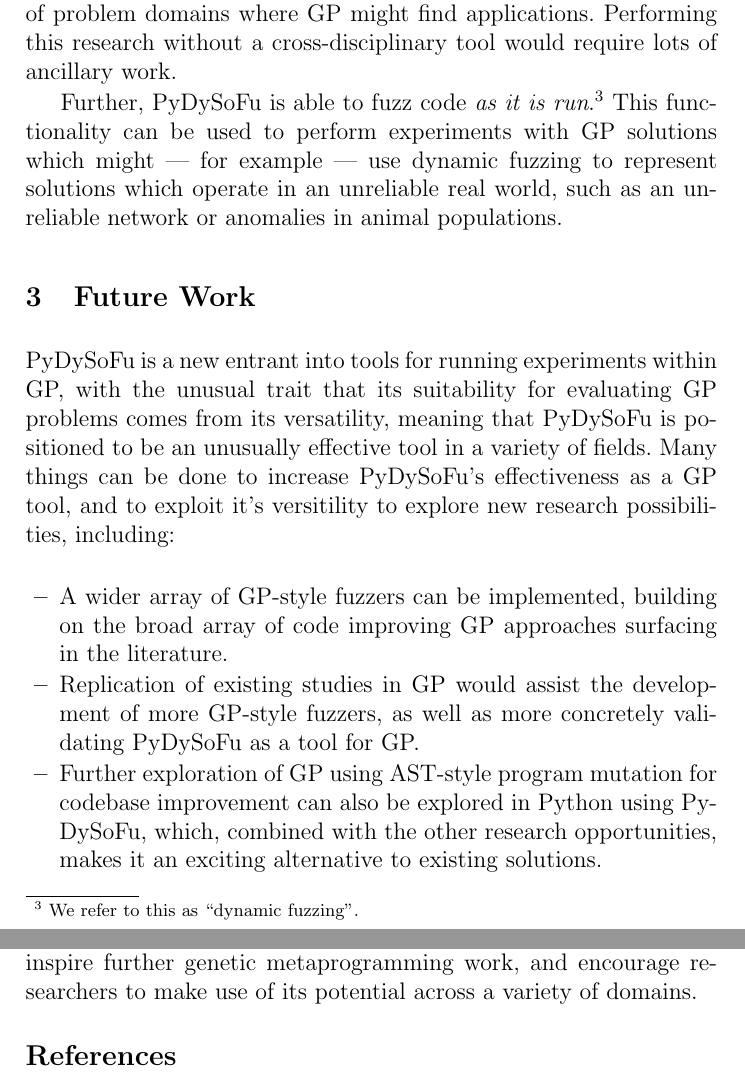
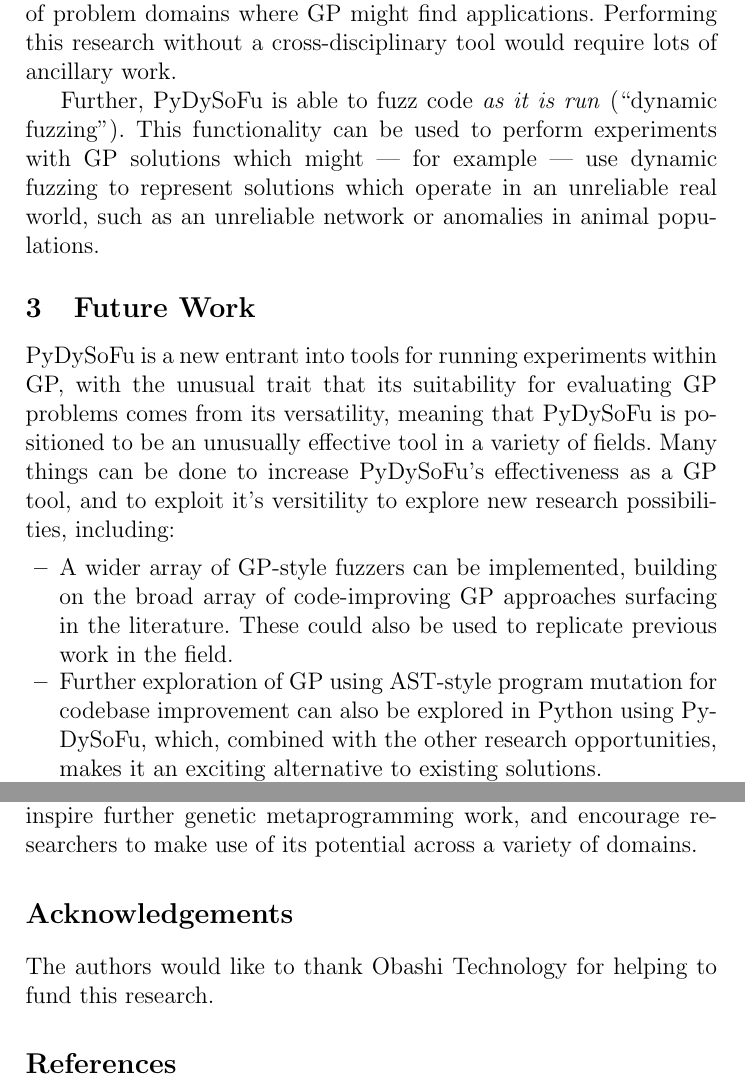
Before and after one commit to probablytom/essays, a LaTeX paper (ReaLX18/process_fuzzing_for_gp.tex, which reads ReaLX18/prelude.tex): two parts of pages 4 and 5 of 5, joined at a grey line, cut so that both start at the same text. Compiled offline with pdfLaTeX.

Commit message:
REALX final draft

```diff
--- a/ReaLX18/prelude.tex
+++ b/ReaLX18/prelude.tex
@@ -1,6 +1,6 @@
 \author{Tom Wallis \& Tim Storer}
-\institute{School of Computing Science, University of Glasgow \\ \email{w.wallis.1@research.gla.ac.uk} \& \email{timothy.storer@glasgow.ac.uk}
-  }
+\institute{\email{w.wallis.1@research.gla.ac.uk} \& \email{timothy.storer@glasgow.ac.uk} \\ School of Computing Science, University of Glasgow
+}
 \date{}
 \title{Process Fuzzing as an Approach for Genetic Programming}
 
--- a/ReaLX18/process_fuzzing_for_gp.tex
+++ b/ReaLX18/process_fuzzing_for_gp.tex
@@ -124,16 +124,15 @@ socio-technical variance, provides a plethora of problem domains where GP might
 find applications. Performing this research without a cross-disciplinary tool
 would require lots of ancillary work.\par
 
-Further, PyDySoFu is able to fuzz code \emph{as it is run}.\footnote{We refer to
-  this as ``dynamic fuzzing''.} This functionality can be used to perform
-experiments with GP solutions which might --- for example --- use dynamic
-fuzzing to represent solutions which operate in an unreliable real world, such
-as an unreliable network or anomalies in animal populations.\par
+Further, PyDySoFu is able to fuzz code \emph{as it is run} (``dynamic
+fuzzing''). This functionality can be used to perform experiments with GP
+solutions which might --- for example --- use dynamic fuzzing to represent
+solutions which operate in an unreliable real world, such as an unreliable
+network or anomalies in animal populations.\par
 
 
 \section{Future Work}
 \label{sec:future_work}
-
 PyDySoFu is a new entrant into tools for running experiments within GP, with the
 unusual trait that its suitability for evaluating GP problems comes from its
 versatility, meaning that PyDySoFu is positioned to be an unusually effective
@@ -144,11 +143,8 @@ research possibilities, including:
 \begin{itemize}
 
 \item A wider array of GP-style fuzzers can be implemented, building on the
-  broad array of code improving GP approaches surfacing in the literature.
-
-\item Replication of existing studies in GP would assist the development of more
-GP-style fuzzers, as well as more concretely validating PyDySoFu as a tool for
-GP.
+  broad array of code-improving GP approaches surfacing in the literature.
+  These could also be used to replicate previous work in the field.
 
 \item Further exploration of GP using AST-style program mutation for codebase
   improvement can also be explored in Python using PyDySoFu, which, combined
@@ -172,6 +168,10 @@ its own, the availability of the tool should inspire further genetic
 metaprogramming work, and encourage researchers to make use of its
 potential across a variety of domains.\par
 
+\section*{Acknowledgements}
+\label{sec:ack}
+The authors would like to thank Obashi Technology for helping to fund this research.
+
 
 \bibliography{lib}
 \end{document}
```
